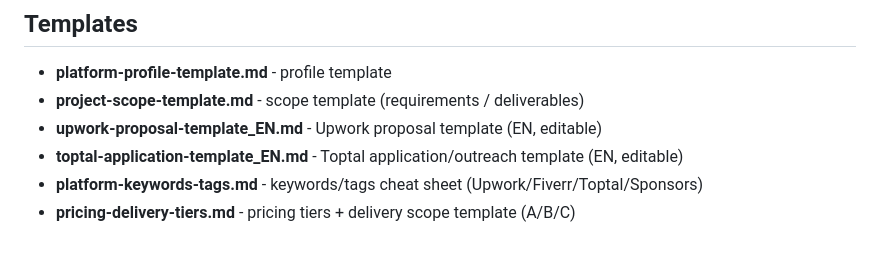
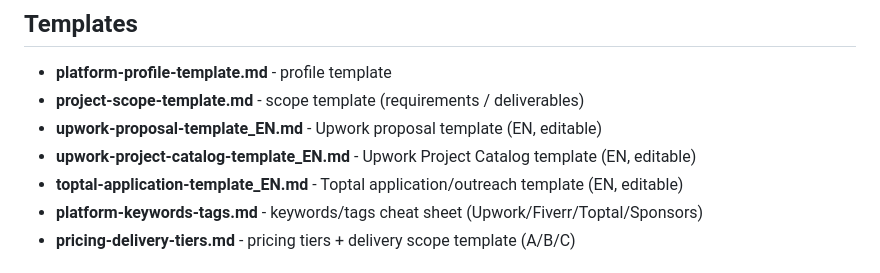
Before and after one commit to peng1233/offline-file-organizer, a Markdown page: docs/marketplace/README.md, the part around the change. Drawn GitHub-style.

Commit message:
docs: add Upwork Project Catalog editable template

```diff
--- a/docs/marketplace/README.md
+++ b/docs/marketplace/README.md
@@ -37,6 +37,7 @@ This folder contains copy/paste-ready text & checklists for publishing/monetizin
 - **platform-profile-template.md** - profile template
 - **project-scope-template.md** - scope template (requirements / deliverables)
 - **upwork-proposal-template_EN.md** - Upwork proposal template (EN, editable)
+- **upwork-project-catalog-template_EN.md** - Upwork Project Catalog template (EN, editable)
 - **toptal-application-template_EN.md** - Toptal application/outreach template (EN, editable)
 - **platform-keywords-tags.md** - keywords/tags cheat sheet (Upwork/Fiverr/Toptal/Sponsors)
 - **pricing-delivery-tiers.md** - pricing tiers + delivery scope template (A/B/C)
```
Also changed, not shown: docs/marketplace/upwork-project-catalog-template_EN.md (added, +91 -0 lines).
